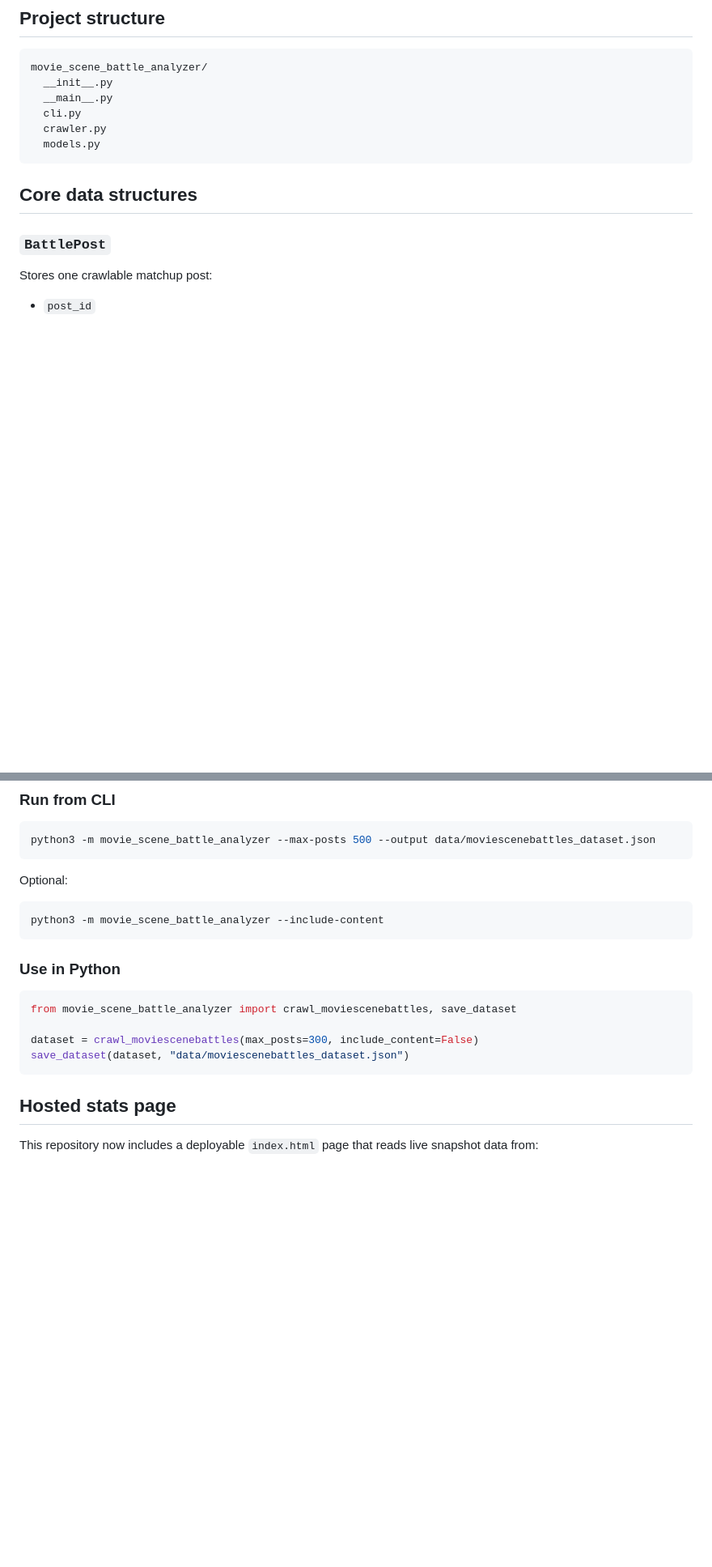
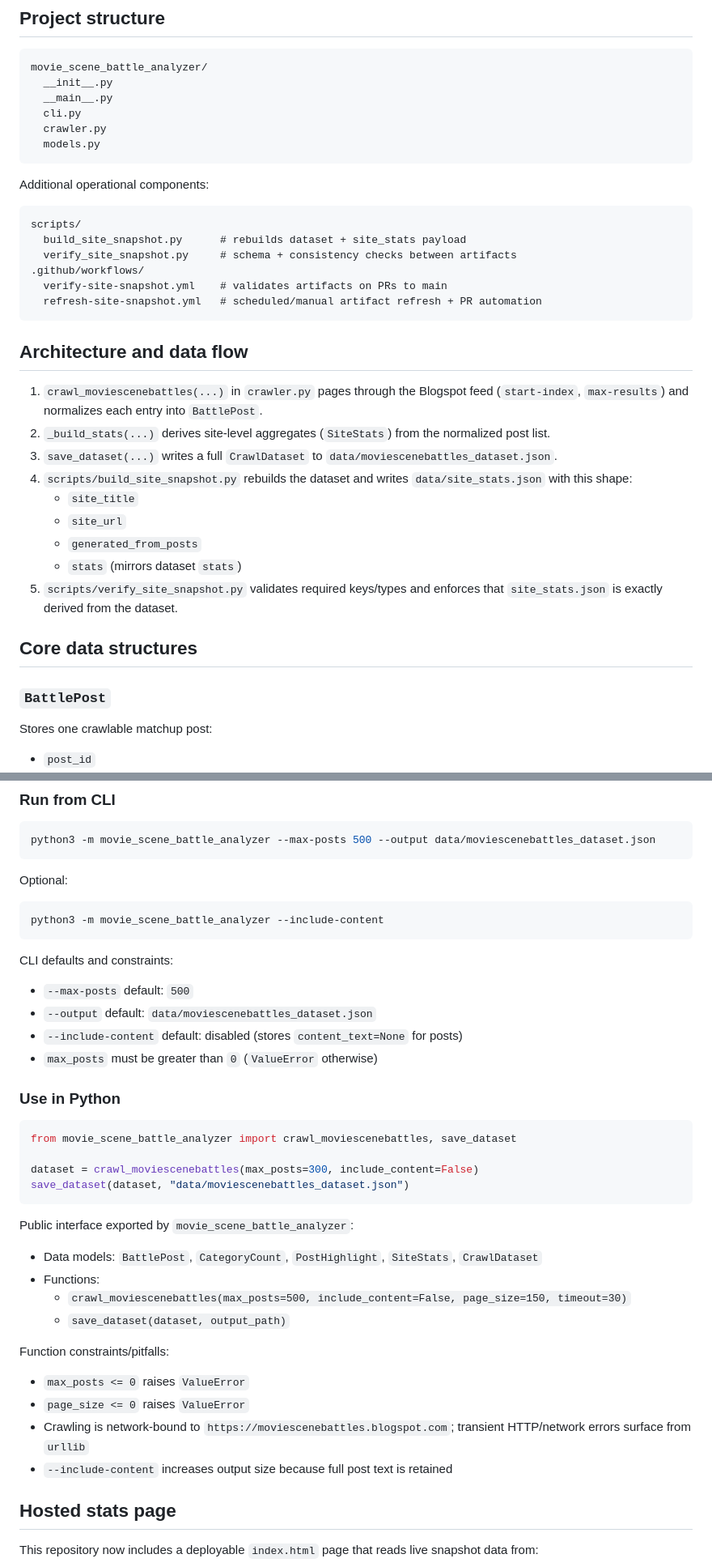
Before and after one commit to MAKaminski/movie_scene_battle_analyzer, a Markdown page: README.md, 2 parts joined by grey strips. Shown at 81% size. Rendered like a GitHub page; blank space fills up the shorter version.

````diff
--- a/README.md
+++ b/README.md
@@ -19,6 +19,29 @@ movie_scene_battle_analyzer/
   crawler.py
   models.py
 ```
+
+Additional operational components:
+
+```text
+scripts/
+  build_site_snapshot.py      # rebuilds dataset + site_stats payload
+  verify_site_snapshot.py     # schema + consistency checks between artifacts
+.github/workflows/
+  verify-site-snapshot.yml    # validates artifacts on PRs to main
+  refresh-site-snapshot.yml   # scheduled/manual artifact refresh + PR automation
+```
+
+## Architecture and data flow
+
+1. `crawl_moviescenebattles(...)` in `crawler.py` pages through the Blogspot feed (`start-index`, `max-results`) and normalizes each entry into `BattlePost`.
+2. `_build_stats(...)` derives site-level aggregates (`SiteStats`) from the normalized post list.
+3. `save_dataset(...)` writes a full `CrawlDataset` to `data/moviescenebattles_dataset.json`.
+4. `scripts/build_site_snapshot.py` rebuilds the dataset and writes `data/site_stats.json` with this shape:
+   - `site_title`
+   - `site_url`
+   - `generated_from_posts`
+   - `stats` (mirrors dataset `stats`)
+5. `scripts/verify_site_snapshot.py` validates required keys/types and enforces that `site_stats.json` is exactly derived from the dataset.
 
 ## Core data structures
 
@@ -67,6 +90,13 @@ Optional:
 python3 -m movie_scene_battle_analyzer --include-content
 ```
 
+CLI defaults and constraints:
+
+- `--max-posts` default: `500`
+- `--output` default: `data/moviescenebattles_dataset.json`
+- `--include-content` default: disabled (stores `content_text=None` for posts)
+- `max_posts` must be greater than `0` (`ValueError` otherwise)
+
 ### Use in Python
 
 ```python
@@ -75,6 +105,20 @@ from movie_scene_battle_analyzer import crawl_moviescenebattles, save_dataset
 dataset = crawl_moviescenebattles(max_posts=300, include_content=False)
 save_dataset(dataset, "data/moviescenebattles_dataset.json")
 ```
+
+Public interface exported by `movie_scene_battle_analyzer`:
+
+- Data models: `BattlePost`, `CategoryCount`, `PostHighlight`, `SiteStats`, `CrawlDataset`
+- Functions:
+  - `crawl_moviescenebattles(max_posts=500, include_content=False, page_size=150, timeout=30)`
+  - `save_dataset(dataset, output_path)`
+
+Function constraints/pitfalls:
+
+- `max_posts <= 0` raises `ValueError`
+- `page_size <= 0` raises `ValueError`
+- Crawling is network-bound to `https://moviescenebattles.blogspot.com`; transient HTTP/network errors surface from `urllib`
+- `--include-content` increases output size because full post text is retained
 
 ## Hosted stats page
 
````
Also changed, not shown: other parts of README.md (+47 -4 lines).
